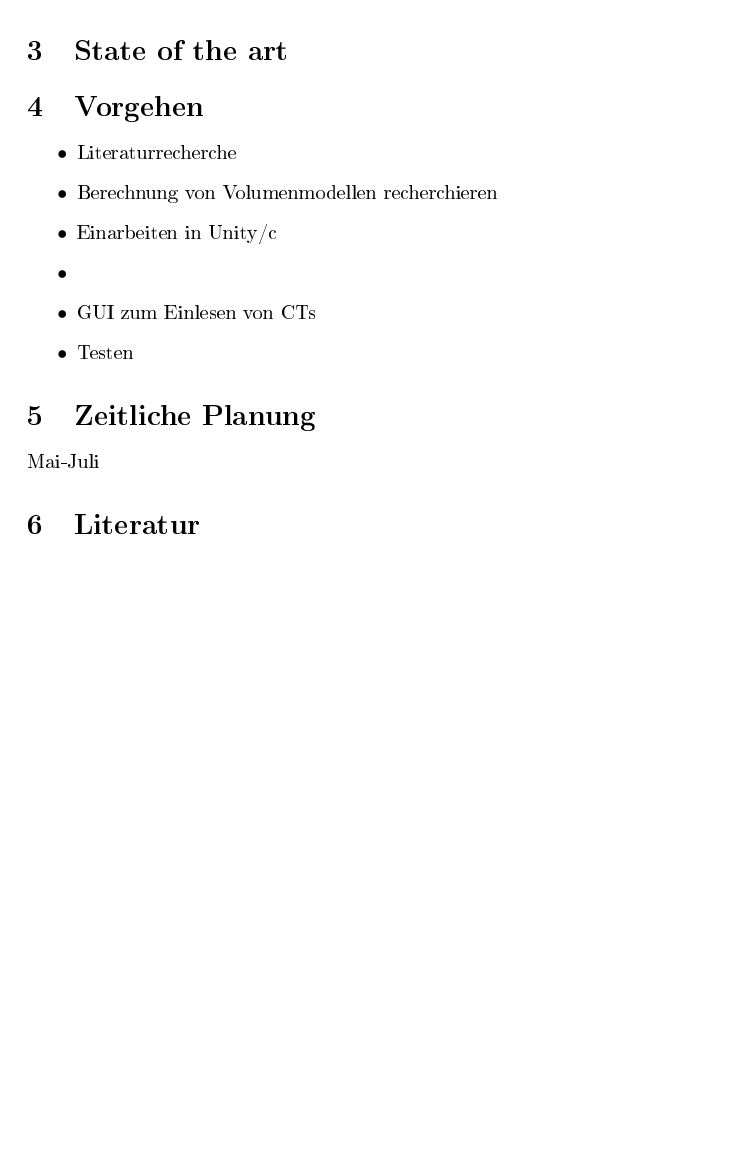
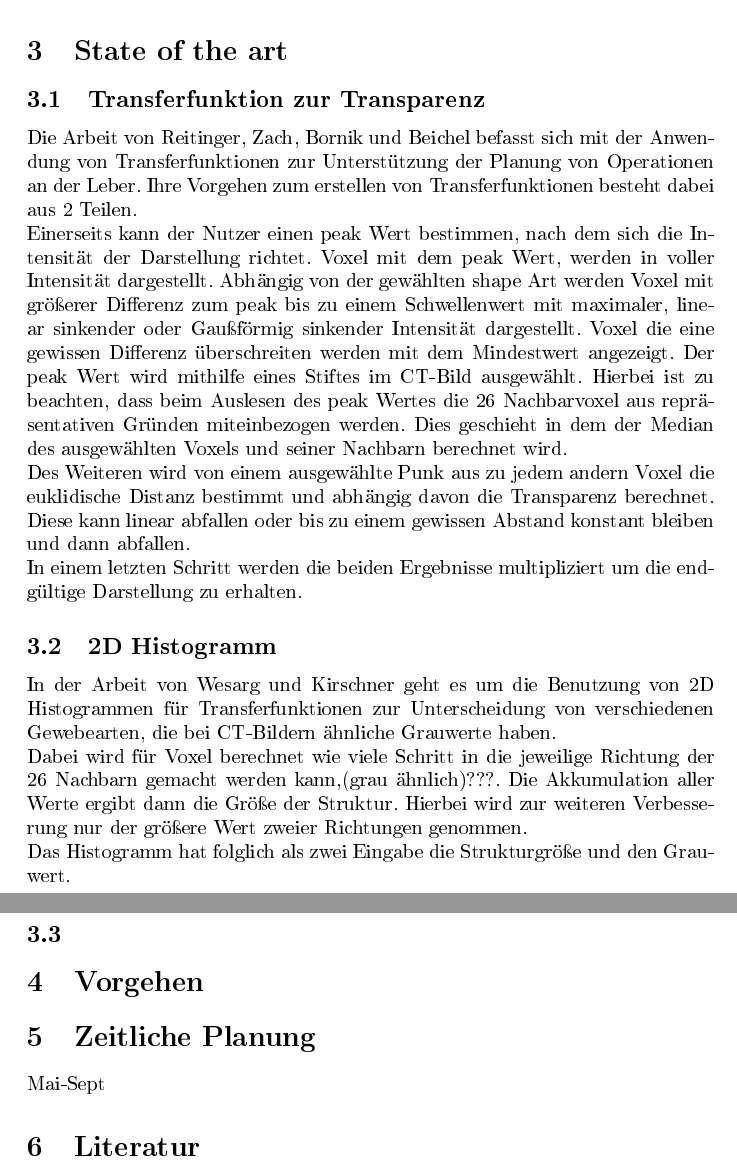
Before and after one commit to SchiriSchaf/Bachelorarbeit, a LaTeX document (Ausarbeitung/Expose/Expose.tex): part of page 2 of 2 before the commit and two parts of pages 2 and 3 of 3 after it, the two joined at a grey line, cut so that both start at the same text, the shorter picture padded with empty space. The pictures show the PDF file Ausarbeitung/Expose/Expose.pdf that the author committed with the source.

Commit message:
Paper und Expose
Paper hinzugefügt
Expose Problemstellung geschrieben
Related Work Teil angefangen

```diff
--- a/Ausarbeitung/Expose/Expose.tex
+++ b/Ausarbeitung/Expose/Expose.tex
@@ -30,3 +32,2 @@ Computergestütze Verfahren werden in der Medizin immer wichtiger. Sie erleichte
 
 \section{Problemstellung}
-Eine Ventrikelpunktion ist ein operativer Eingriff am Gehirn, der von einem Neurochirugen durchgeführt wird. Er dient zur Entnahme von Nervenflüssigkeit, die im Anschluss untersucht werden kann. Der Chirug führt hierbei eine Bohrlochtrepantation am Kocherpunkt durch, also er bohrt an einem speziellen Punkt ein Loch in die Schädeldecke. Der Eingriff muss möglichst genau erflogen, um ungewollte Schäden am Gehirn zu vermeiden.
@@ -35,18 +38,37 @@ Ziel dieser Bachelorarbeit ist, das Volumenmodell eines Gehirns mithilfe einer A
+\newline
+Des Weiteren soll ein interaktives arbeiten mit der AR-Brille möglich sein. Mithilfe des Clickers oder speziellen Gesten soll der Anwender mit dem Modell interagieren können. So soll es beispielsweise möglich sein, dass er das Modell dreht, oder einen Schnitt ausführt, um gewisse Bereiche des Gehirns sich genauer anschauen zu können.
+\newline
+Außer der Darstellung auf der AR-Brille, soll es auch möglich sein, sich die Visualisierung auf dem Computer darstellen lassen zu können. Dies wird mit Unity möglich sein.
+
 
 \section{State of the art}
+\subsection{Transferfunktion zur Transparenz}
+
+Die Arbeit von Reitinger, Zach, Bornik und Beichel befasst sich mit der Anwendung von Transferfunktionen zur Unterstützung der Planung von Operationen an der Leber. Ihre Vorgehen zum erstellen von Transferfunktionen besteht dabei aus 2 Teilen.
+\newline
+Einerseits kann der Nutzer einen peak Wert bestimmen, nach dem sich die Intensität der Darstellung richtet. Voxel mit dem peak Wert, werden in voller Intensität dargestellt. Abhängig von der gewählten shape Art werden Voxel mit größerer Differenz zum peak  bis zu einem Schwellenwert mit maximaler, linear sinkender oder Gaußförmig sinkender Intensität dargestellt. Voxel die eine gewissen Differenz überschreiten werden mit dem Mindestwert angezeigt.
+Der peak Wert wird mithilfe eines Stiftes im CT-Bild ausgewählt. Hierbei ist zu beachten, dass beim Auslesen des peak Wertes die 26 Nachbarvoxel aus repräsentativen Gründen miteinbezogen werden. Dies geschieht in dem der Median des ausgewählten Voxels und seiner Nachbarn berechnet wird.
+\newline
+Des Weiteren wird von einem ausgewählte Punk aus zu jedem andern Voxel die euklidische Distanz bestimmt und abhängig davon die Transparenz berechnet. Diese kann linear abfallen oder bis zu einem gewissen Abstand konstant bleiben und dann abfallen.
+\newline
+In einem letzten Schritt werden die beiden Ergebnisse multipliziert um die endgültige Darstellung zu erhalten.
+
+
+\subsection{2D Histogramm}
+
+In der Arbeit von Wesarg und Kirschner geht es um die Benutzung von 2D Histogrammen für Transferfunktionen zur Unterscheidung von verschiedenen Gewebearten, die bei CT-Bildern ähnliche Grauwerte haben.
+\newline
+Dabei wird für Voxel berechnet wie viele Schritt in die jeweilige Richtung der 26 Nachbarn gemacht werden kann,(grau ähnlich)???. Die Akkumulation aller Werte ergibt dann die Größe der Struktur. Hierbei wird zur weiteren Verbesserung nur der größere Wert zweier Richtungen genommen.
+\newline
+Das Histogramm hat folglich als zwei Eingabe die Strukturgröße und den Grauwert.
+
+\subsection{}
+
 
 \section{Vorgehen}
-\begin{itemize}
-	\item Literaturrecherche
-	\item Berechnung von Volumenmodellen recherchieren
-	\item Einarbeiten in Unity/c
-	\item
-	\item GUI zum Einlesen von CTs
-	\item Testen
-\end{itemize}
+
 \section{Zeitliche Planung}
-Mai-Juli
-
+Mai-Sept
 \section{Literatur}
 
 
```
Also changed, not shown: Ausarbeitung/Expose/Expose.pdf, Literatur/2D Histogram based volume visualization combining intensity.pdf (added), Literatur/Christian/Diplomarbeit_schosser.pdf (renamed from Literatur/Diplomarbeit_schosser.pdf), Literatur/Christian/Holomed_GVB_v05.pdf (added), Literatur/Christian/stoelzel_2004_thesis.pdf (added), Literatur/Real-time Volume Rendering for High Quality.pdf (added), Literatur/Structure Size Enhanced Histogram.pdf (added), Literatur/User-Centric Transfer Function Specification.pdf (added), Ausarbeitung/Expose/Expose.tex (18 more changed lines), 3 other files.
